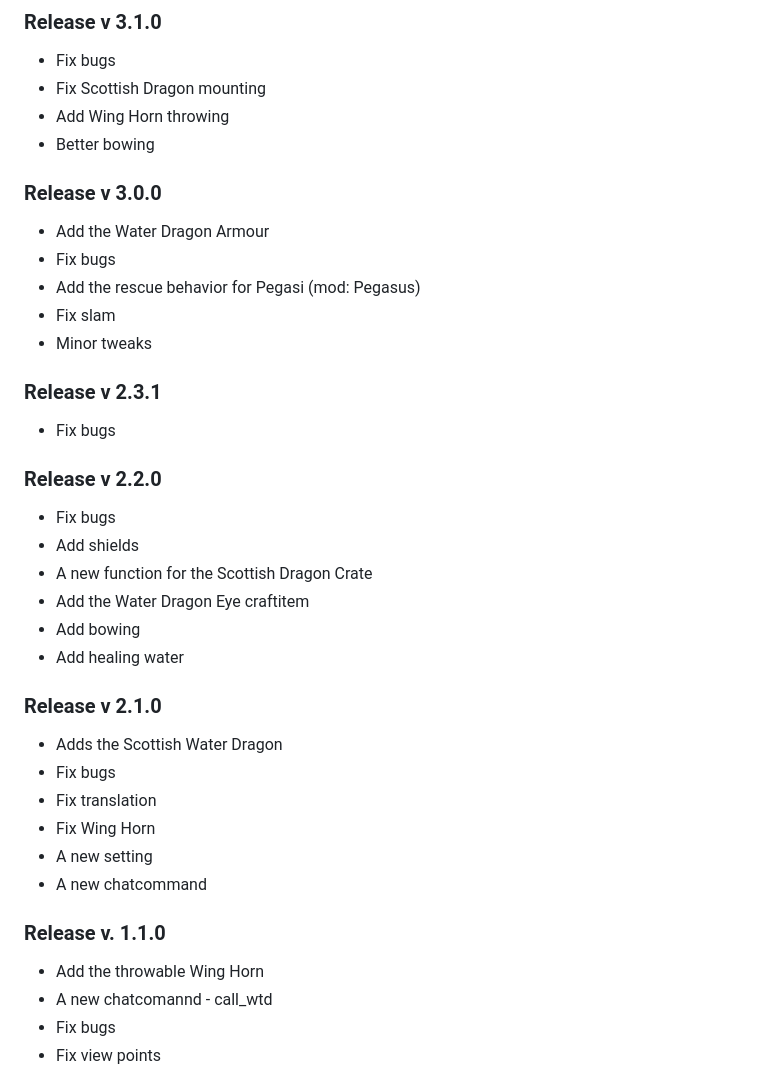
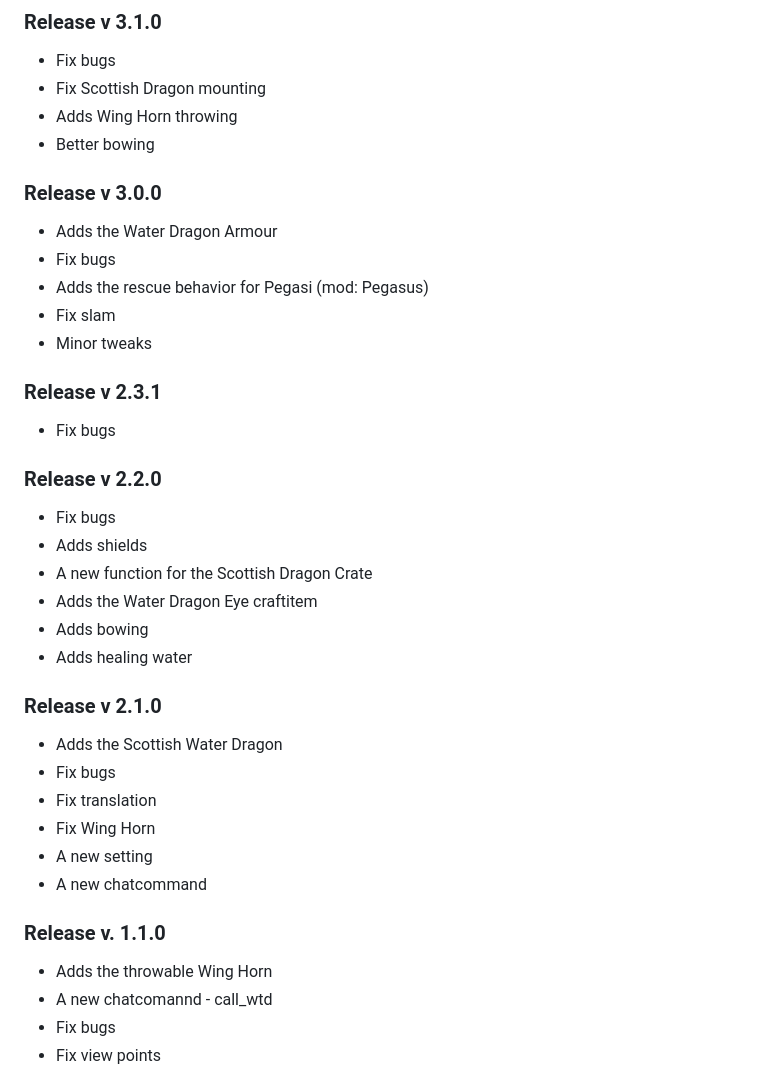
Before and after one commit to homiak/waterdragon, a Markdown page: README.md, the part around the change printed below. Rendered like a GitHub page.

```diff
--- a/README.md
+++ b/README.md
@@ -62,13 +80,13 @@ This mod is based on `Draconis` and `Creatura` and created by ***Scottii***.
 ### Release v 3.1.0
 - Fix bugs
 - Fix Scottish Dragon mounting
-- Add Wing Horn throwing
+- Adds Wing Horn throwing
 - Better bowing
 
 ### Release v 3.0.0
-- Add the Water Dragon Armour
+- Adds the Water Dragon Armour
 - Fix bugs
-- Add the rescue behavior for Pegasi (mod: Pegasus)
+- Adds the rescue behavior for Pegasi (mod: Pegasus)
 - Fix slam
 - Minor tweaks
 
@@ -77,11 +95,11 @@ This mod is based on `Draconis` and `Creatura` and created by ***Scottii***.
 
 ### Release v 2.2.0
 - Fix bugs
-- Add shields
+- Adds shields
 - A new function for the Scottish Dragon Crate
-- Add the Water Dragon Eye craftitem
-- Add bowing
-- Add healing water
+- Adds the Water Dragon Eye craftitem
+- Adds bowing
+- Adds healing water
 
 ### Release v 2.1.0
 - Adds the Scottish Water Dragon
@@ -92,7 +110,7 @@ This mod is based on `Draconis` and `Creatura` and created by ***Scottii***.
 - A new chatcommand
 
 ### Release v. 1.1.0
-- Add the throwable Wing Horn
+- Adds the throwable Wing Horn
 - A new chatcomannd - call_wtd
 - Fix bugs
 - Fix view points
```
Also changed, not shown: other parts of README.md (+21 -3 lines).
